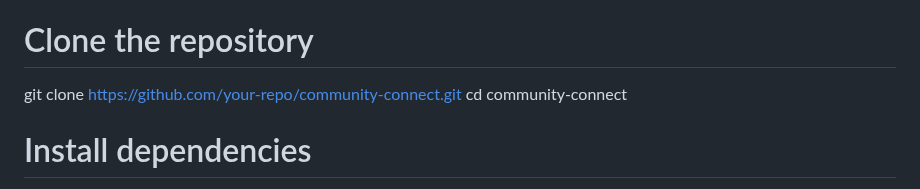
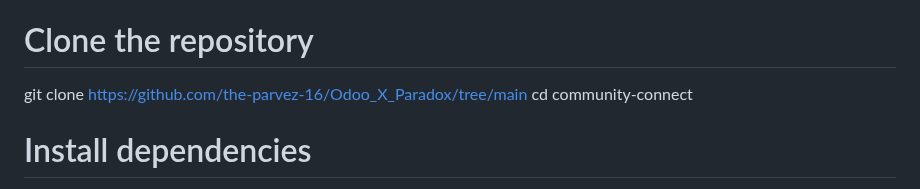
Before and after one commit to the-parvez-16/Odoo_X_Paradox, a Markdown page: README.md, the part around the change. GitHub-like rendering.

```diff
--- a/README.md
+++ b/README.md
@@ -100,7 +100,7 @@ Modern neighborhoods and local communities often lack centralized, accessible di
 ## 📌 Getting Started
 bash
 # Clone the repository
-git clone https://github.com/your-repo/community-connect.git
+git clone https://github.com/the-parvez-16/Odoo_X_Paradox/tree/main
 cd community-connect
 
 # Install dependencies
```
